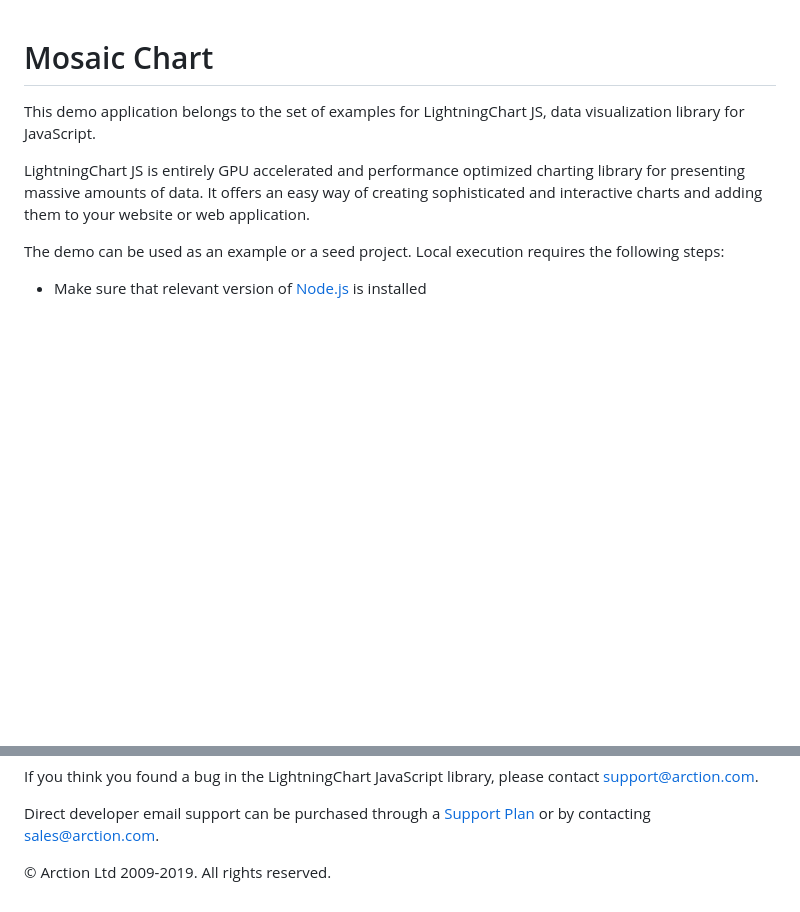
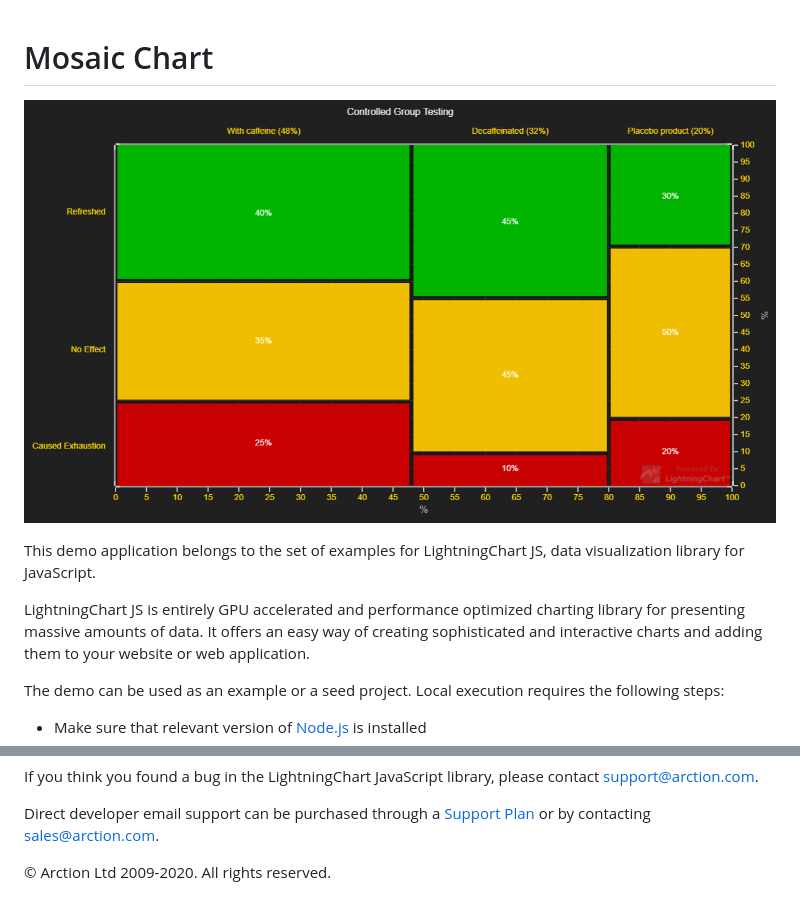
Before and after one commit to Lightning-Chart/lcjs-example-0304-mosaicChart, a Markdown page: README.md, 2 parts joined by grey strips. Rendered like a GitHub page; pictures changed too: mosaicChart.png (added); blank space fills up the shorter version.

Commit message:
Update examples

```diff
--- a/README.md
+++ b/README.md
@@ -1,4 +1,6 @@
 # Mosaic Chart
+
+![Mosaic Chart](mosaicChart.png)
 
 This demo application belongs to the set of examples for LightningChart JS, data visualization library for JavaScript.
 
@@ -79,7 +81,7 @@ Direct developer email support can be purchased through a [Support Plan][4] or b
 [3]: https://stackoverflow.com/questions/tagged/lightningchart
 [4]: https://www.arction.com/support-services/
 
-© Arction Ltd 2009-2019. All rights reserved.
+© Arction Ltd 2009-2020. All rights reserved.
 
 
 [ChartXY]: https://www.arction.com/lightningchart-js-api-documentation/v1.2.0/classes/chartxy.html
```
